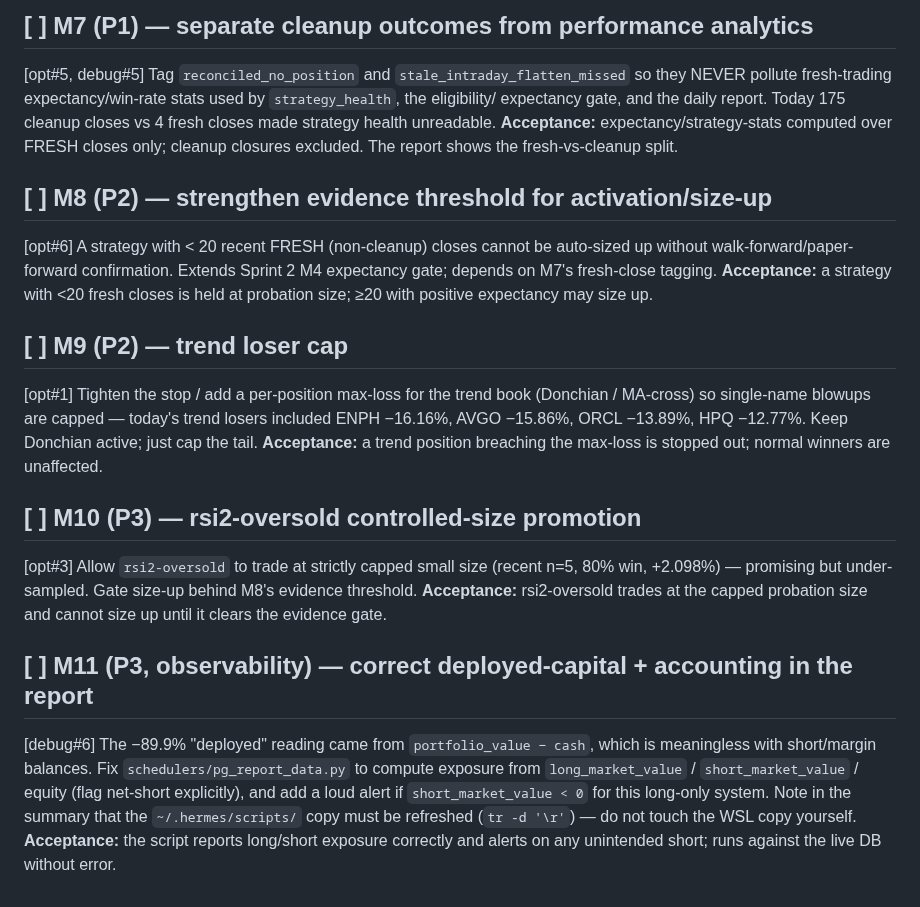
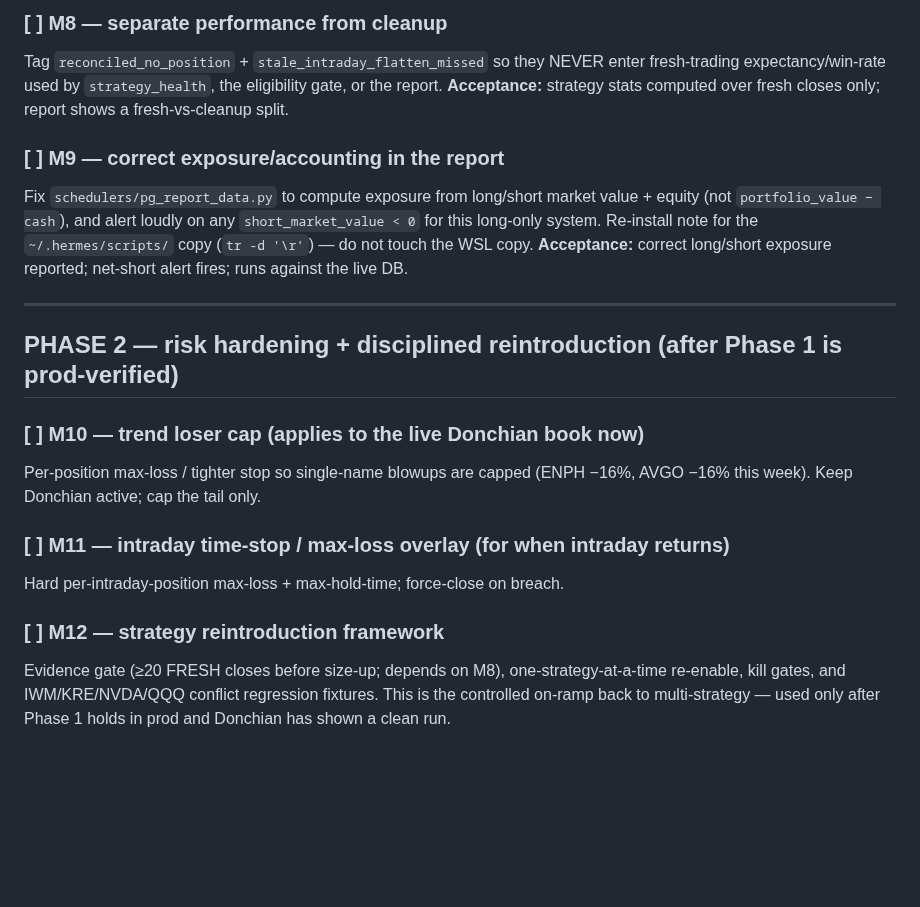
Before and after one commit to ProbablyMaybeNo/Profit-Generation, a Markdown page: docs/OPTIMIZATION_SPRINT_3.md, the part around one of its changes. Rendered like a GitHub page; blank space fills up the shorter version.

```diff
--- a/docs/OPTIMIZATION_SPRINT_3.md
+++ b/docs/OPTIMIZATION_SPRINT_3.md
@@ -89,43 +83,30 @@ stop passes. Prod path.
 
-## [ ] M7 (P1) — separate cleanup outcomes from performance analytics
-[opt#5, debug#5]
-Tag `reconciled_no_position` and `stale_intraday_flatten_missed` so they NEVER pollute
-fresh-trading expectancy/win-rate stats used by `strategy_health`, the eligibility/
-expectancy gate, and the daily report. Today 175 cleanup closes vs 4 fresh closes made
-strategy health unreadable.
-**Acceptance:** expectancy/strategy-stats computed over FRESH closes only; cleanup
-closures excluded. The report shows the fresh-vs-cleanup split.
+### [ ] M8 — separate performance from cleanup
+Tag `reconciled_no_position` + `stale_intraday_flatten_missed` so they NEVER enter
+fresh-trading expectancy/win-rate used by `strategy_health`, the eligibility gate, or the
+report. **Acceptance:** strategy stats computed over fresh closes only; report shows a
+fresh-vs-cleanup split.
 
-## [ ] M8 (P2) — strengthen evidence threshold for activation/size-up
-[opt#6]
-A strategy with < 20 recent FRESH (non-cleanup) closes cannot be auto-sized up without
-walk-forward/paper-forward confirmation. Extends Sprint 2 M4 expectancy gate; depends on
-M7's fresh-close tagging.
-**Acceptance:** a strategy with <20 fresh closes is held at probation size; ≥20 with
-positive expectancy may size up.
+### [ ] M9 — correct exposure/accounting in the report
+Fix `schedulers/pg_report_data.py` to compute exposure from long/short market value +
+equity (not `portfolio_value − cash`), and alert loudly on any `short_market_value < 0`
+for this long-only system. Re-install note for the `~/.hermes/scripts/` copy
+(`tr -d '\r'`) — do not touch the WSL copy. **Acceptance:** correct long/short exposure
+reported; net-short alert fires; runs against the live DB.
 
-## [ ] M9 (P2) — trend loser cap
-[opt#1]
-Tighten the stop / add a per-position max-loss for the trend book (Donchian / MA-cross)
-so single-name blowups are capped — today's trend losers included ENPH −16.16%,
-AVGO −15.86%, ORCL −13.89%, HPQ −12.77%. Keep Donchian active; just cap the tail.
-**Acceptance:** a trend position breaching the max-loss is stopped out; normal winners
-are unaffected.
+---
 
-## [ ] M10 (P3) — rsi2-oversold controlled-size promotion
-[opt#3]
-Allow `rsi2-oversold` to trade at strictly capped small size (recent n=5, 80% win,
-+2.098%) — promising but under-sampled. Gate size-up behind M8's evidence threshold.
-**Acceptance:** rsi2-oversold trades at the capped probation size and cannot size up
-until it clears the evidence gate.
+## PHASE 2 — risk hardening + disciplined reintroduction (after Phase 1 is prod-verified)
 
-## [ ] M11 (P3, observability) — correct deployed-capital + accounting in the report
-[debug#6]
-The −89.9% "deployed" reading came from `portfolio_value − cash`, which is meaningless
-with short/margin balances. Fix `schedulers/pg_report_data.py` to compute exposure from
-`long_market_value` / `short_market_value` / equity (flag net-short explicitly), and add
-a loud alert if `short_market_value < 0` for this long-only system. Note in the summary
-that the `~/.hermes/scripts/` copy must be refreshed (`tr -d '\r'`) — do not touch the
-WSL copy yourself.
-**Acceptance:** the script reports long/short exposure correctly and alerts on any
-unintended short; runs against the live DB without error.
+### [ ] M10 — trend loser cap (applies to the live Donchian book now)
+Per-position max-loss / tighter stop so single-name blowups are capped (ENPH −16%,
+AVGO −16% this week). Keep Donchian active; cap the tail only.
+
+### [ ] M11 — intraday time-stop / max-loss overlay (for when intraday returns)
+Hard per-intraday-position max-loss + max-hold-time; force-close on breach.
+
+### [ ] M12 — strategy reintroduction framework
+Evidence gate (≥20 FRESH closes before size-up; depends on M8), one-strategy-at-a-time
+re-enable, kill gates, and IWM/KRE/NVDA/QQQ conflict regression fixtures. This is the
+controlled on-ramp back to multi-strategy — used only after Phase 1 holds in prod and
+Donchian has shown a clean run.
```
Also changed, not shown: other parts of docs/OPTIMIZATION_SPRINT_3.md (+67 -73 lines).
